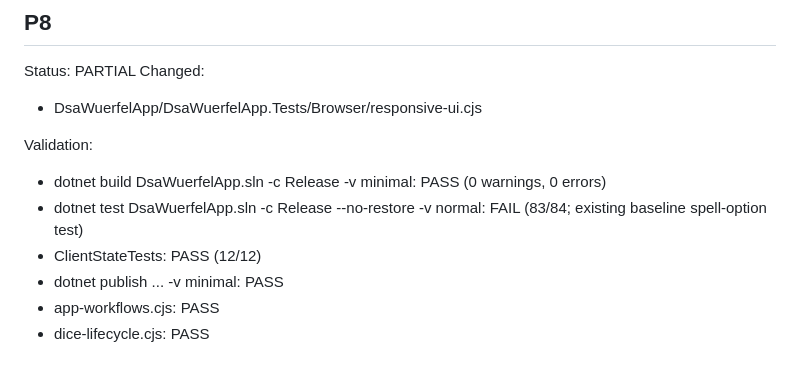
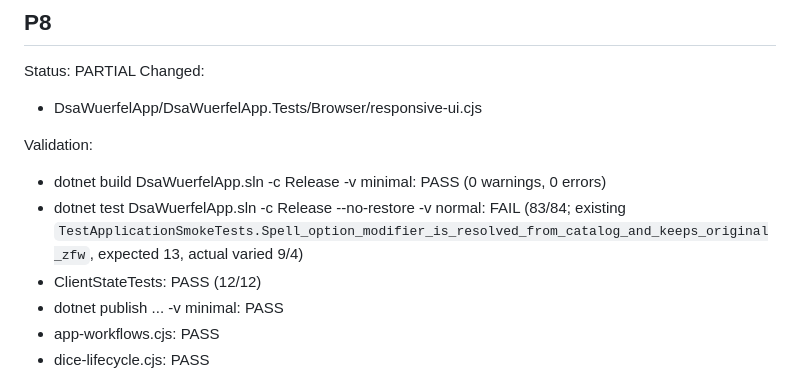
Before and after one commit to redmoone/DSAWuerfelApp, a Markdown page: docs/ai/mobile-ui-refactor-progress.md, the part around the change. GitHub-like rendering.

Commit message:
docs: record baseline validation failure

```diff
--- a/docs/ai/mobile-ui-refactor-progress.md
+++ b/docs/ai/mobile-ui-refactor-progress.md
@@ -274,7 +274,7 @@ Changed:
 
 Validation:
 - dotnet build DsaWuerfelApp.sln -c Release -v minimal: PASS (0 warnings, 0 errors)
-- dotnet test DsaWuerfelApp.sln -c Release --no-restore -v normal: FAIL (83/84; existing baseline spell-option test)
+- dotnet test DsaWuerfelApp.sln -c Release --no-restore -v normal: FAIL (83/84; existing `TestApplicationSmokeTests.Spell_option_modifier_is_resolved_from_catalog_and_keeps_original_zfw`, expected 13, actual varied 9/4)
 - ClientStateTests: PASS (12/12)
 - dotnet publish ... -v minimal: PASS
 - app-workflows.cjs: PASS
```
